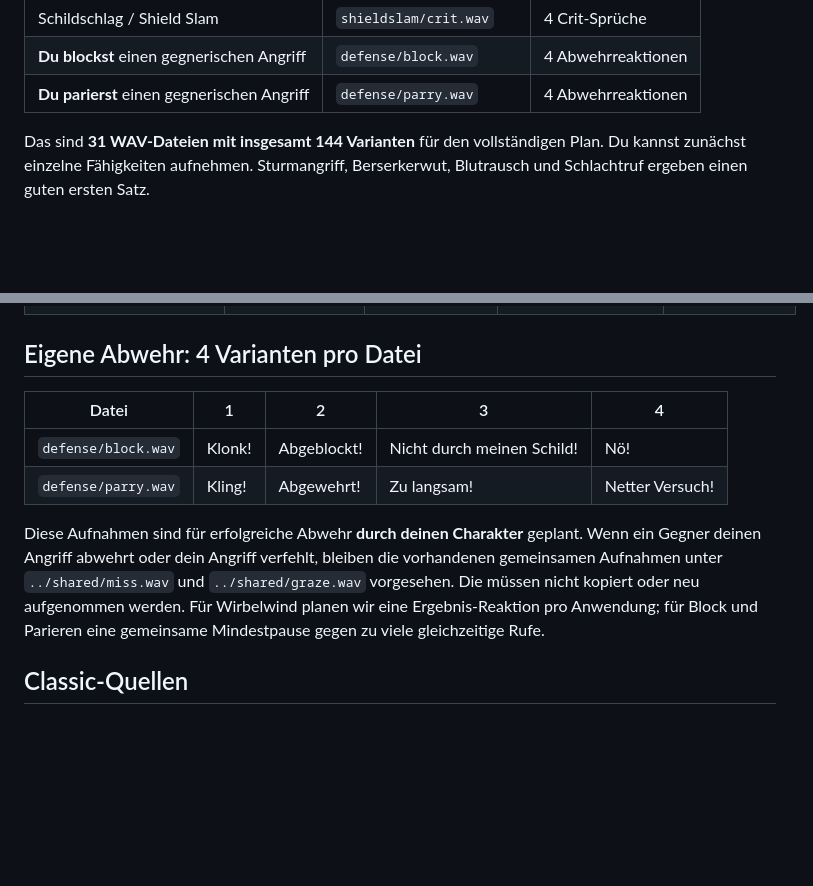
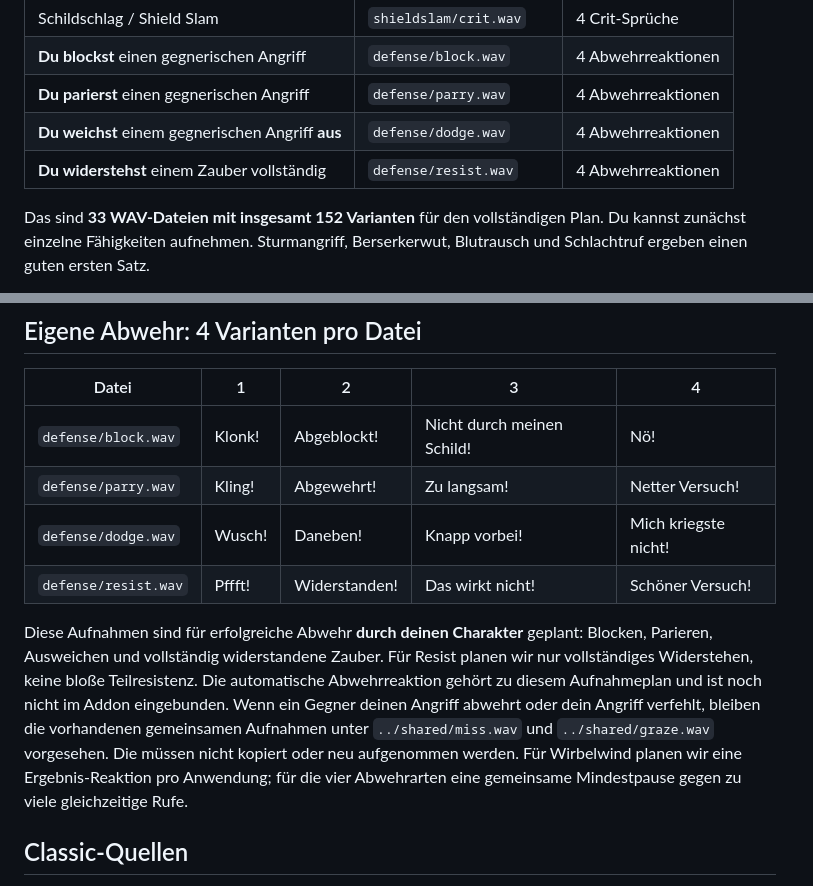
Before and after one commit to Gabbajoe/GabbaSounds, a Markdown page: spoken/warrior/README.md, 2 parts joined by grey strips. Drawn GitHub-style; blank space fills up the shorter version.

Commit message:
Include incoming dodge and full-resist recording prompts

```diff
--- a/spoken/warrior/README.md
+++ b/spoken/warrior/README.md
@@ -41,8 +41,10 @@ Alle Pfade beziehen sich auf `GabbaSounds/spoken/warrior/`.
 | Schildschlag / Shield Slam | `shieldslam/crit.wav` | 4 Crit-Sprüche |
 | **Du blockst** einen gegnerischen Angriff | `defense/block.wav` | 4 Abwehrreaktionen |
 | **Du parierst** einen gegnerischen Angriff | `defense/parry.wav` | 4 Abwehrreaktionen |
+| **Du weichst** einem gegnerischen Angriff **aus** | `defense/dodge.wav` | 4 Abwehrreaktionen |
+| **Du widerstehst** einem Zauber vollständig | `defense/resist.wav` | 4 Abwehrreaktionen |
 
-Das sind **31 WAV-Dateien mit insgesamt 144 Varianten** für den vollständigen Plan.
+Das sind **33 WAV-Dateien mit insgesamt 152 Varianten** für den vollständigen Plan.
 Du kannst zunächst einzelne Fähigkeiten aufnehmen. Sturmangriff, Berserkerwut,
 Blutrausch und Schlachtruf ergeben einen guten ersten Satz.
 
@@ -107,13 +109,19 @@ Du brauchst nur die Fähigkeiten aufzunehmen, die du vertonen möchtest.
 | --- | --- | --- | --- | --- |
 | `defense/block.wav` | Klonk! | Abgeblockt! | Nicht durch meinen Schild! | Nö! |
 | `defense/parry.wav` | Kling! | Abgewehrt! | Zu langsam! | Netter Versuch! |
+| `defense/dodge.wav` | Wusch! | Daneben! | Knapp vorbei! | Mich kriegste nicht! |
+| `defense/resist.wav` | Pffft! | Widerstanden! | Das wirkt nicht! | Schöner Versuch! |
 
-Diese Aufnahmen sind für erfolgreiche Abwehr **durch deinen Charakter** geplant.
+Diese Aufnahmen sind für erfolgreiche Abwehr **durch deinen Charakter** geplant:
+Blocken, Parieren, Ausweichen und vollständig widerstandene Zauber. Für Resist
+planen wir nur vollständiges Widerstehen, keine bloße Teilresistenz.
+Die automatische Abwehrreaktion gehört zu diesem Aufnahmeplan und ist noch
+nicht im Addon eingebunden.
 Wenn ein Gegner deinen Angriff abwehrt oder dein Angriff verfehlt, bleiben
 die vorhandenen gemeinsamen Aufnahmen unter `../shared/miss.wav` und
 `../shared/graze.wav` vorgesehen. Die müssen nicht kopiert oder neu aufgenommen werden.
-Für Wirbelwind planen wir eine Ergebnis-Reaktion pro Anwendung; für Block und
-Parieren eine gemeinsame Mindestpause gegen zu viele gleichzeitige Rufe.
+Für Wirbelwind planen wir eine Ergebnis-Reaktion pro Anwendung; für die vier Abwehrarten
+eine gemeinsame Mindestpause gegen zu viele gleichzeitige Rufe.
 
 ## Classic-Quellen
 
```
